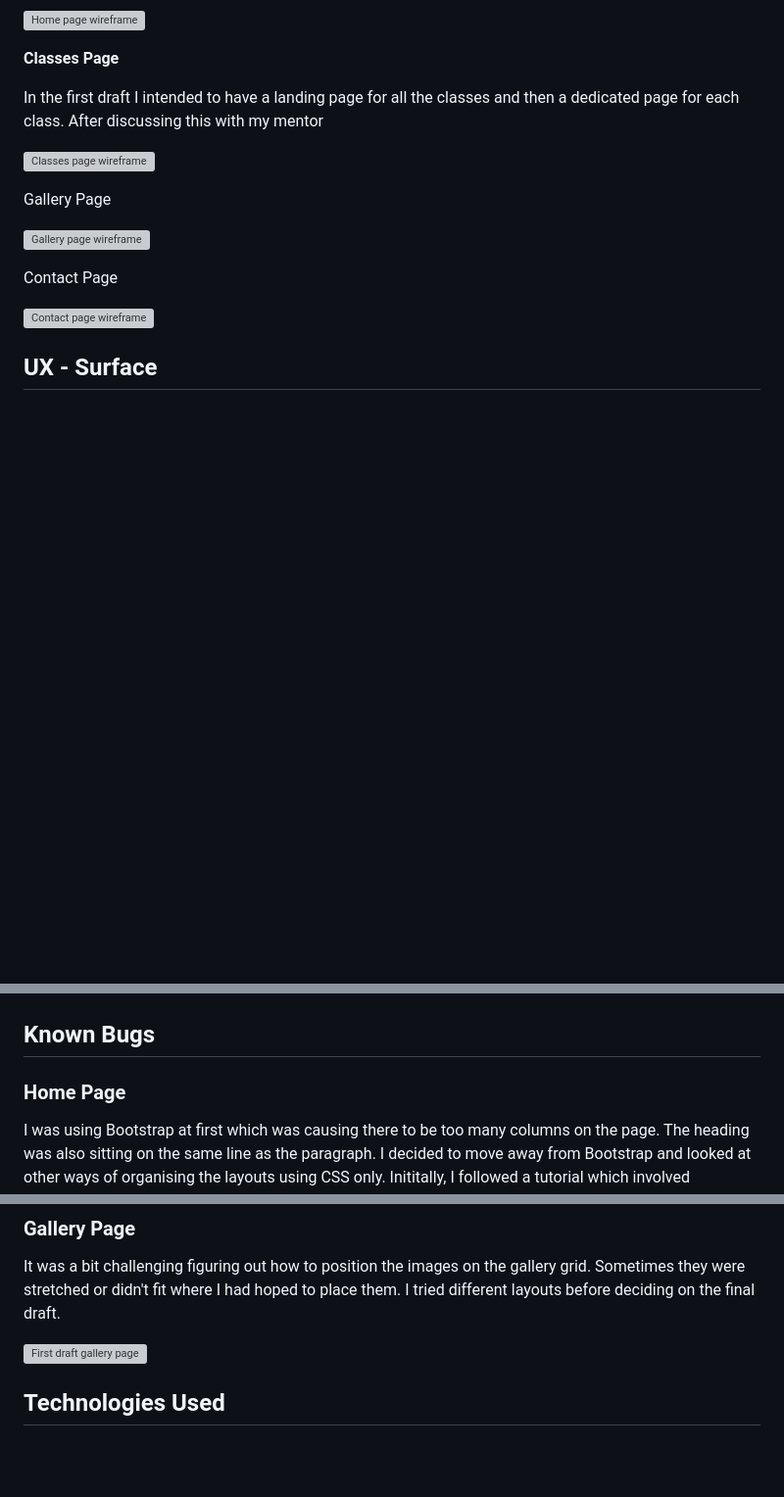
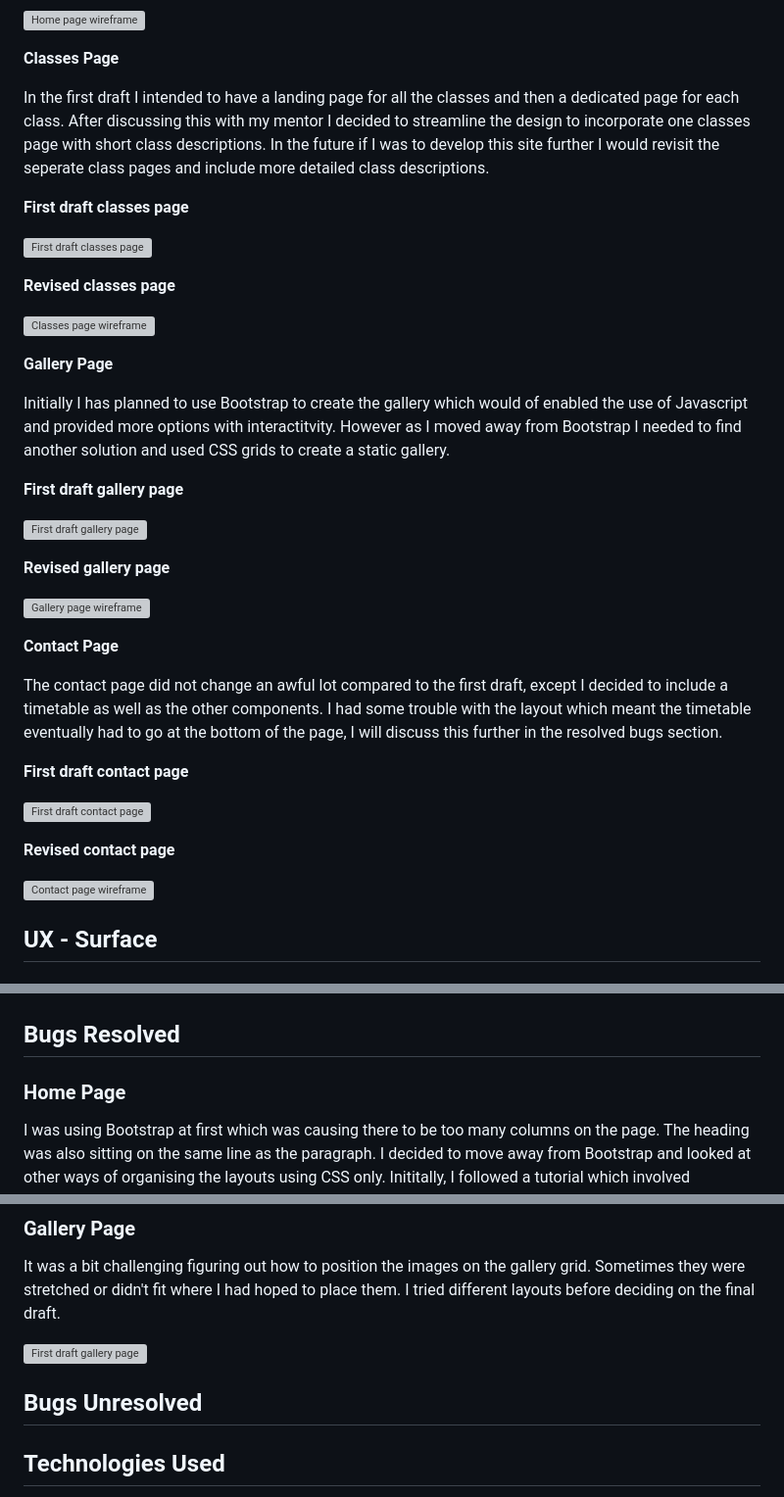
Before and after one commit to Annabelle-Metcalfe/south-wales-pottery-club, a Markdown page: README.md, 3 parts joined by grey strips. Shown at 98% size. Drawn GitHub-style; blank space fills up the shorter version; grey boxes are pictures that could not be loaded.

Commit message:
updated wireframes section

```diff
--- a/README.md
+++ b/README.md
@@ -194,18 +194,39 @@ Initially I planned to just have a hero image on the landing page with some info
 
 **Classes Page**
 
-In the first draft I intended to have a landing page for all the classes and then a dedicated page for each class. After discussing this with my mentor
+In the first draft I intended to have a landing page for all the classes and then a dedicated page for each class. After discussing this with my mentor I decided to streamline the design to incorporate one classes page with short class descriptions. In the future if I was to develop this site further I would revisit the seperate class pages and include more detailed class descriptions.
+
+**First draft classes page**
+
+![First draft classes page](assets/images/first-draft-wireframes/classes-page.png)
+
+**Revised classes page**
 
 ![Classes page wireframe](assets/images/wireframes/class-page.png)
 
-Gallery Page
+**Gallery Page**
+
+Initially I has planned to use Bootstrap to create the gallery which would of enabled the use of Javascript and provided more options with interactitvity. However as I moved away from Bootstrap I needed to find another solution and used CSS grids to create a static gallery.
+
+**First draft gallery page**
+
+![First draft gallery page](assets/images/first-draft-wireframes/gallery-page.png)
+
+**Revised gallery page**
 
 ![Gallery page wireframe](assets/images/wireframes/gallery-page.png)
 
-Contact Page
+**Contact Page**
+
+The contact page did not change an awful lot compared to the first draft, except I decided to include a timetable as well as the other components. I had some trouble with the layout which meant the timetable eventually had to go at the bottom of the page, I will discuss this further in the resolved bugs section.
+
+**First draft contact page**
+
+![First draft contact page](assets/images/first-draft-wireframes/contact-page.png)
+
+**Revised contact page**
 
 ![Contact page wireframe](assets/images/wireframes/contact-page.png)
-
 
 ## UX - Surface
 
@@ -302,7 +323,7 @@ I used W3C Markup Validation service and Jigsaw to ensure there are no errors in
 ### CSS Validation ###
 ![CSS Validation](assets/images/readme-images/css-validation.png)
 
-## Known Bugs
+## Bugs Resolved
 
 ### Home Page
 
@@ -334,6 +355,8 @@ There were some major problems with the responsiveness on the class page. It was
 It was a bit challenging figuring out how to position the images on the gallery grid. Sometimes they were stretched or didn't fit where I had hoped to place them. I tried different layouts before deciding on the final draft.
 
 ![First draft gallery page](/assets/images/readme-images/gallery-page-fd.png)
+
+## Bugs Unresolved
 
 ## Technologies Used
 
```
